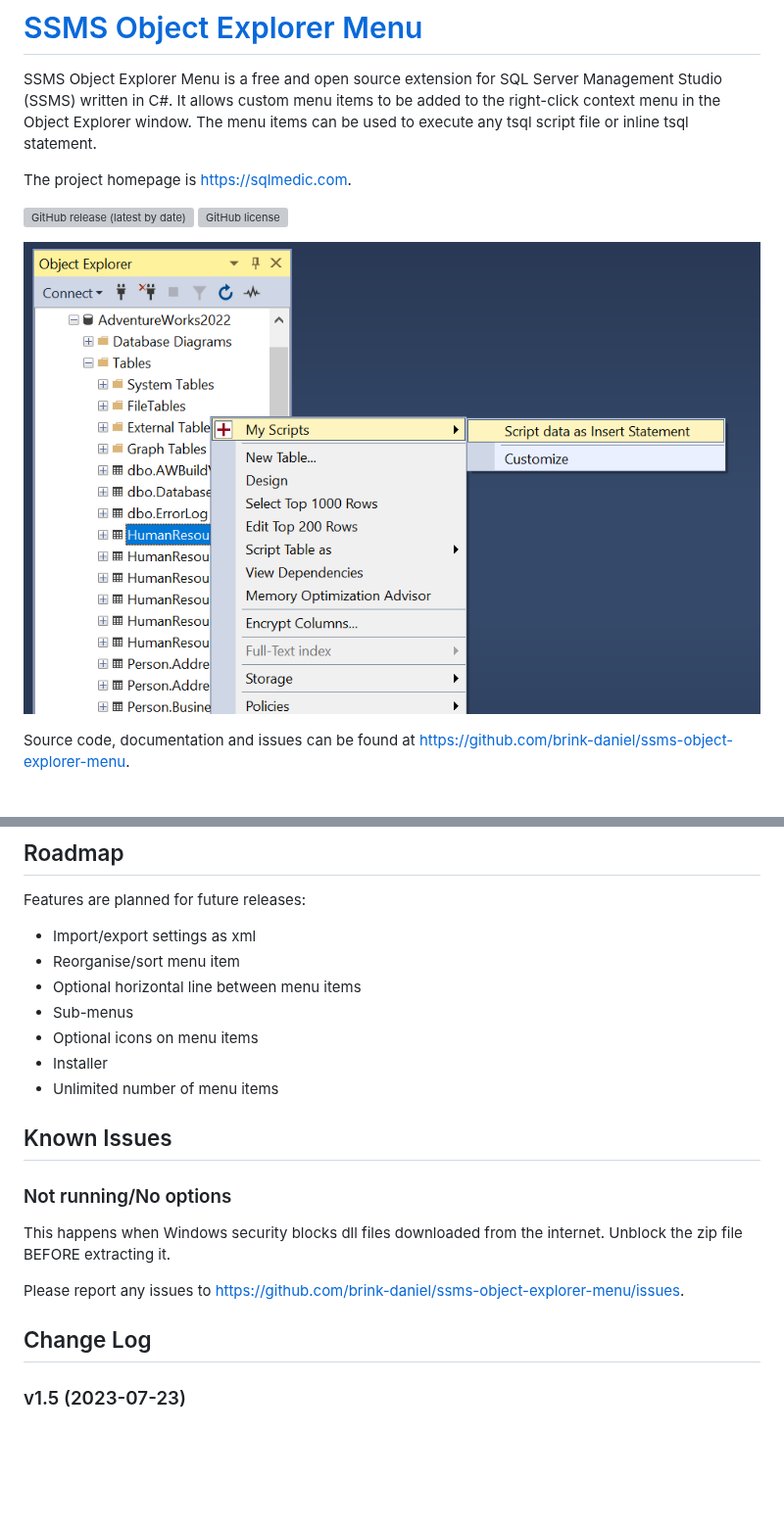
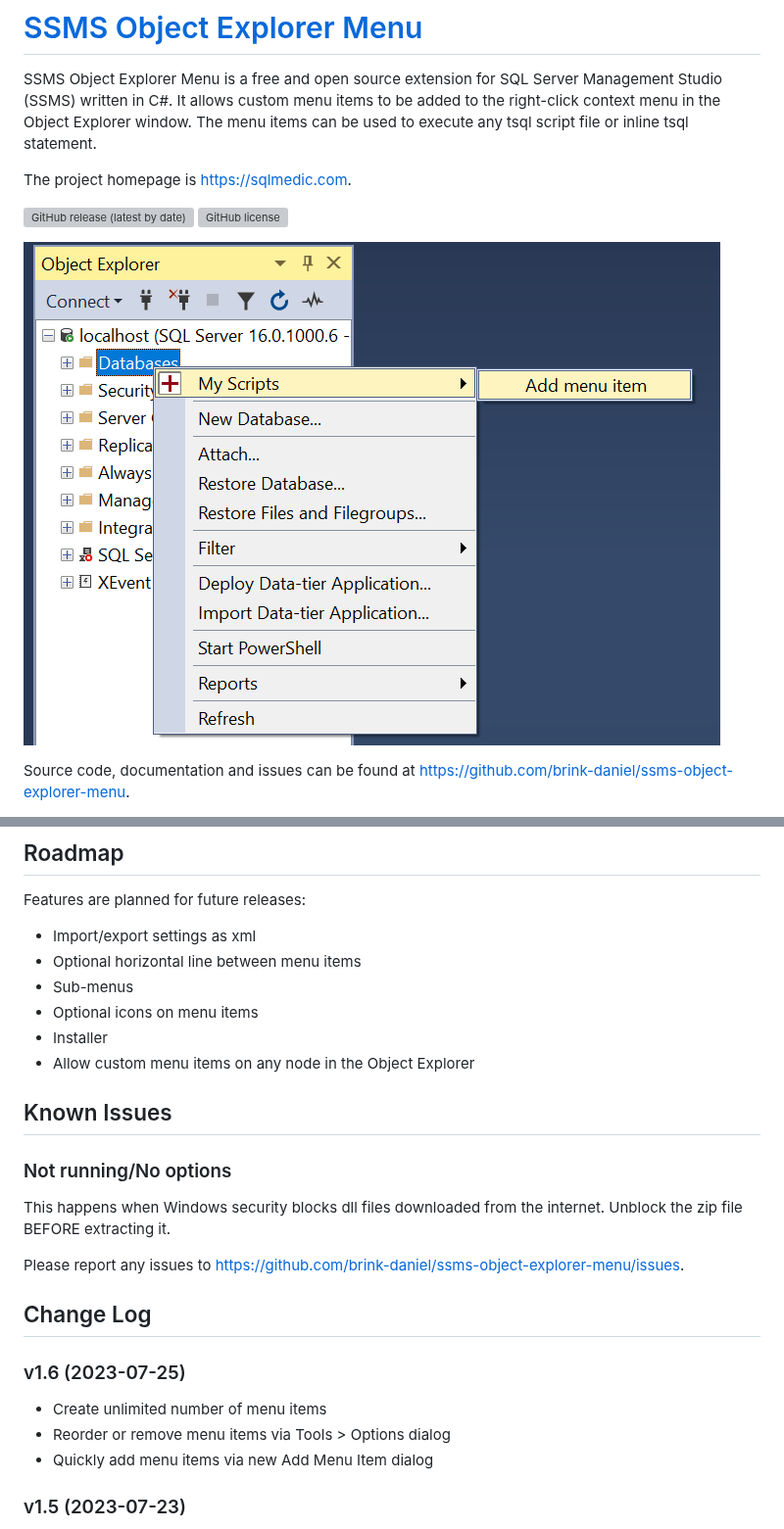
Before and after one commit to brink-daniel/ssms-object-explorer-menu, a Markdown page: README.md, 2 parts joined by grey strips. Shown at 98% size. Drawn GitHub-style; pictures changed too: images/ObjectExplorer.png; blank space fills up the shorter version; grey boxes are pictures that could not be loaded.

```diff
--- a/README.md
+++ b/README.md
@@ -130,12 +125,11 @@ The Visual Studio extension development toolset can be installed via the `Tools
 Features are planned for future releases:
 
 * Import/export settings as xml
-* Reorganise/sort menu item
 * Optional horizontal line between menu items
 * Sub-menus
 * Optional icons on menu items
 * Installer
-* Unlimited number of menu items
+* Allow custom menu items on any node in the Object Explorer
 
 
 ## Known Issues
@@ -148,6 +142,11 @@ Please report any issues to <https://github.com/brink-daniel/ssms-object-explore
 
 
 ## Change Log
+
+### v1.6 (2023-07-25)
+* Create unlimited number of menu items
+* Reorder or remove menu items via Tools > Options dialog
+* Quickly add menu items via new Add Menu Item dialog
 
 ### v1.5 (2023-07-23)
 * New option to ask confirmation to continue before executing script or tsql statement.
```
Also changed, not shown: other parts of README.md (+6 -11 lines), images/AddMenuItem.png (added), images/Context.png (deleted), images/Customize.png (deleted), images/Options.png, 15 other files.
